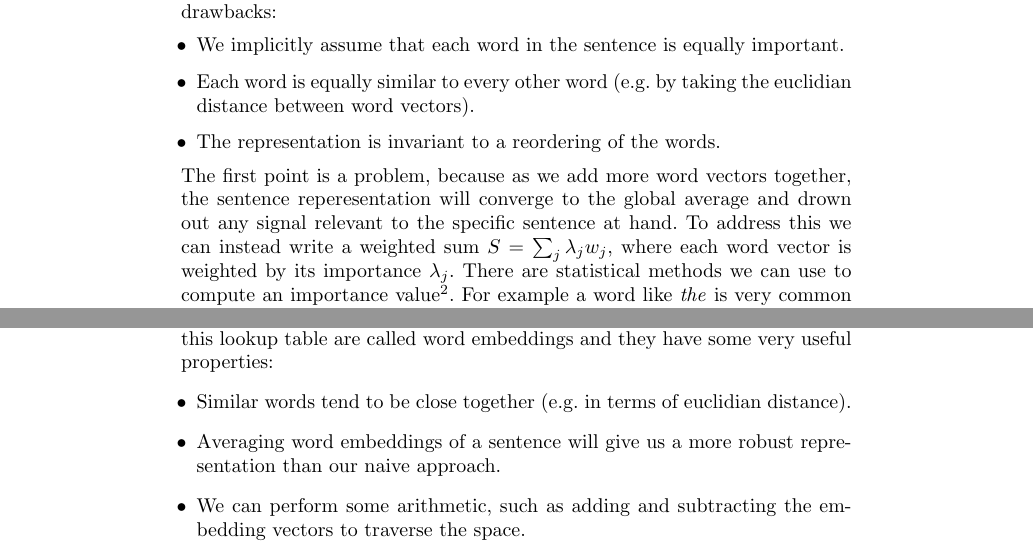
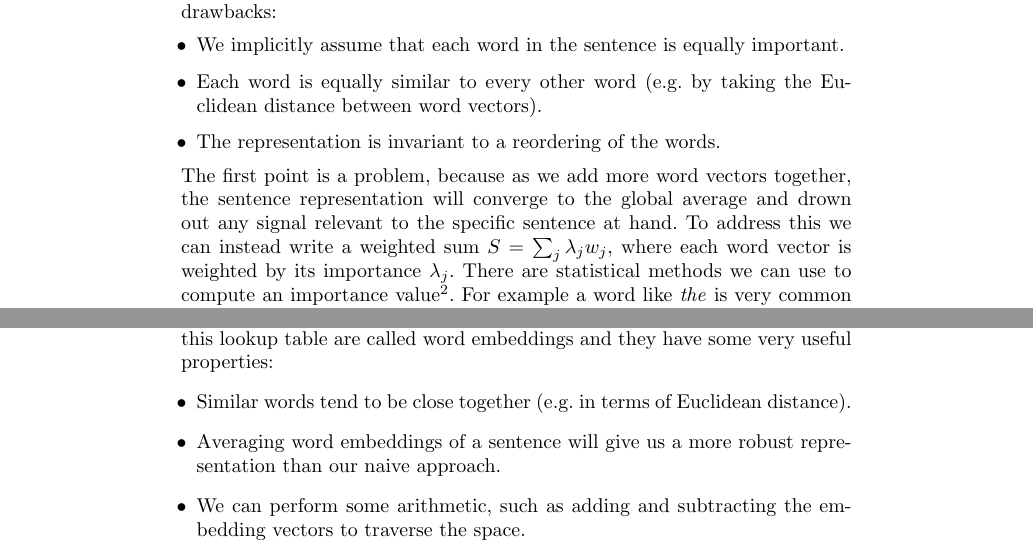
Before and after one commit to chris-boson/epilepsy, a LaTeX thesis (book/main.tex, which reads book/chapters/NLP/embeddings.tex, book/chapters/NLP/introduction.tex): two parts of pages 31 and 41 of 58, joined at a grey line, cut so that both start at the same text. Compiled offline with pdfLaTeX.

Commit message:
Fix typos

```diff
--- a/book/chapters/NLP/embeddings.tex
+++ b/book/chapters/NLP/embeddings.tex
@@ -29,7 +29,7 @@ During training, the network will learn to encode the original sparse indicator
 An interesting side effect of this approach is that we can use part of the network to encode a given word in $V$ by using for example the inverse of $l_2$ as a lookup table.
 The vectors that we obtain from this lookup table are called word embeddings and they have some very useful properties:
 \begin{itemize}
-    \item Similar words tend to be close together (e.g. in terms of euclidian distance).
+    \item Similar words tend to be close together (e.g. in terms of Euclidean distance).
     \item Averaging word embeddings of a sentence will give us a more robust representation than our naive approach.
     \item We can perform some arithmetic, such as adding and subtracting the embedding vectors to traverse the space.
 \end{itemize}
--- a/book/chapters/NLP/introduction.tex
+++ b/book/chapters/NLP/introduction.tex
@@ -90,10 +90,10 @@ We could now represent a sentence as the sum of the word vectors $S = \sum_j w_j
 This simple representation fulfills our requirements but comes with some drawbacks:
 \begin{itemize}
     \item We implicitly assume that each word in the sentence is equally important.
-    \item Each word is equally similar to every other word (e.g. by taking the euclidian distance between word vectors).
+    \item Each word is equally similar to every other word (e.g. by taking the Euclidean distance between word vectors).
     \item The representation is invariant to a reordering of the words.
 \end{itemize}
-The first point is a problem, because as we add more word vectors together, the sentence reperesentation will converge to the global average and drown out any signal relevant to the specific sentence at hand.
+The first point is a problem, because as we add more word vectors together, the sentence representation will converge to the global average and drown out any signal relevant to the specific sentence at hand.
 To address this we can instead write a weighted sum $S = \sum_j \lambda_j w_j$, where each word vector is weighted by its importance $\lambda_j$. There are statistical methods we can use to compute an importance value\footnote{TF-IDF}.
 For example a word like \textit{the} is very common and appears in many different contexts.
 It is unlikely that there is a lot of signal we can extract from it.
```
Also changed, not shown: book/chapters/NLP/epilepsy.tex (+1 -1 lines).
